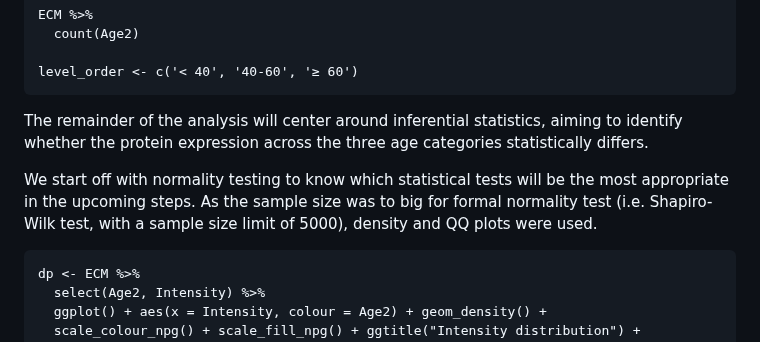
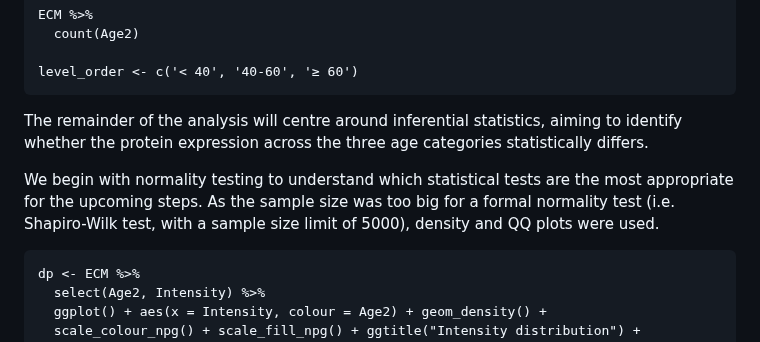
Before and after one commit to doramarcec/qIHC-analysis, a Markdown page: README.md, the part around one of its changes. Drawn GitHub-style.

````diff
--- a/README.md
+++ b/README.md
@@ -78,9 +80,9 @@ ECM %>%
 
 level_order <- c('< 40', '40-60', '≥ 60')
 ```
-The remainder of the analysis will center around inferential statistics, aiming to identify whether the protein expression across the three age categories statistically differs.
+The remainder of the analysis will centre around inferential statistics, aiming to identify whether the protein expression across the three age categories statistically differs.
 
-We start off with normality testing to know which statistical tests will be the most appropriate in the upcoming steps. As the sample size was to big for formal normality test (i.e. Shapiro-Wilk test, with a sample size limit of 5000), density and QQ plots were used.
+We begin with normality testing to understand which statistical tests are the most appropriate for the upcoming steps. As the sample size was too big for a formal normality test (i.e. Shapiro-Wilk test, with a sample size limit of 5000), density and QQ plots were used.
 
 ```
 dp <- ECM %>%
````
Also changed, not shown: other parts of README.md (+133 -4 lines).
